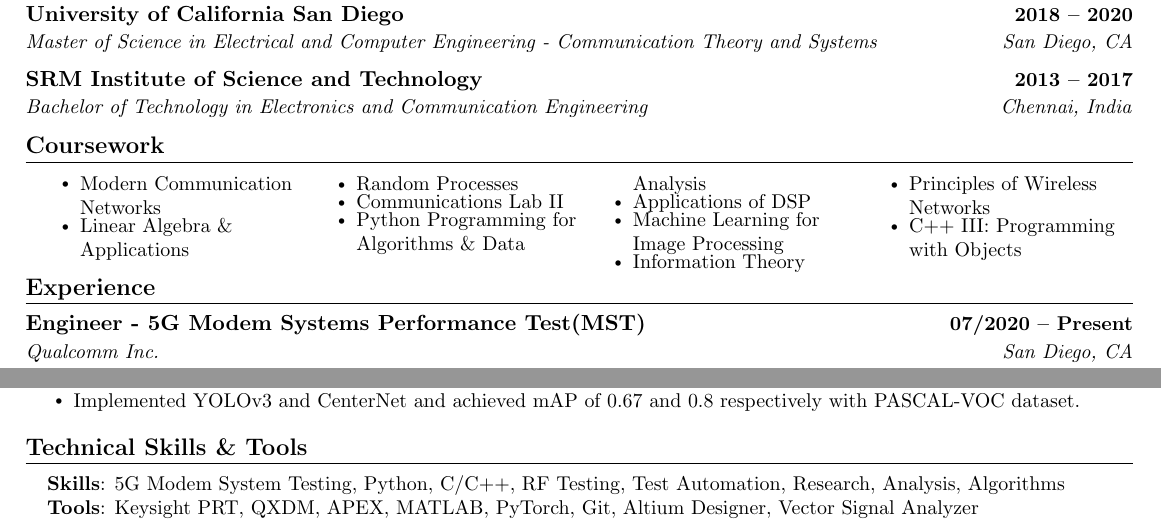
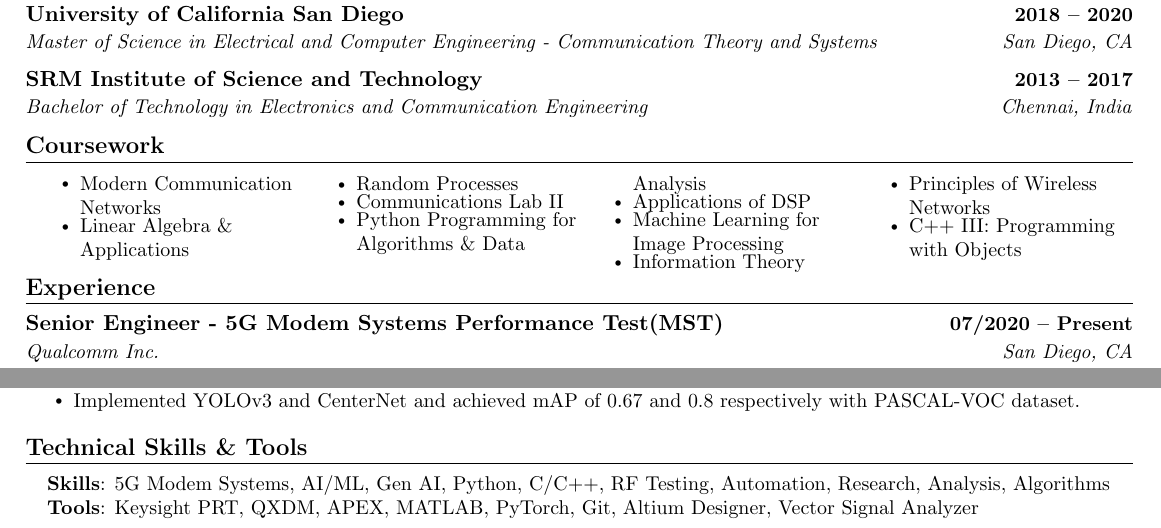
Before and after one commit to rohit1347/AboutMe, a LaTeX CV (Resume_Rohit_Kumar.tex): two parts of the page, joined at a grey line, cut so that both start at the same text. Compiled offline with pdfLaTeX.

Commit message:
Update title

```diff
--- a/Resume_Rohit_Kumar.tex
+++ b/Resume_Rohit_Kumar.tex
@@ -169,7 +169,7 @@
   \resumeSubHeadingListStart
 
     \resumeSubheading
-      {Engineer - 5G Modem Systems Performance Test(MST)}{07/2020 -- Present}
+      {Senior Engineer - 5G Modem Systems Performance Test(MST)}{07/2020 -- Present}
       {Qualcomm Inc.}{San Diego, CA}
       \resumeItemListStart
       \resumeItem{Versatile cellular modem systems engineer with commercialized contributions across major modem areas - SA/NSA, FR1, FR2, NRDC, single/multiple-carriers, PDCCH, PDSCH link adaptation/fixed MCS.}
@@ -235,7 +235,7 @@ respectively with PASCAL-VOC dataset.}
 \section{Technical Skills \& Tools}
  \begin{itemize}[leftmargin=0.15in, label={}]
     \small{\item{
-     \textbf{Skills}{: 5G Modem System Testing, Python, C/C++, RF Testing, Test Automation, Research, Analysis, Algorithms} \\
+     \textbf{Skills}{: 5G Modem Systems, AI/ML, Gen AI, Python, C/C++, RF Testing, Automation, Research, Analysis, Algorithms} \\
      \textbf{Tools}{: Keysight PRT, QXDM, APEX, MATLAB, PyTorch, Git, Altium Designer, Vector Signal Analyzer} \\
     }}
  \end{itemize}
```
Also changed, not shown: Resume_Rohit_Kumar.pdf, 3 other files.
